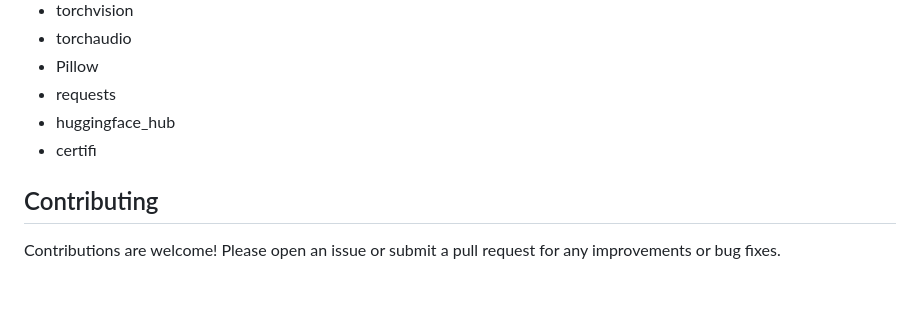
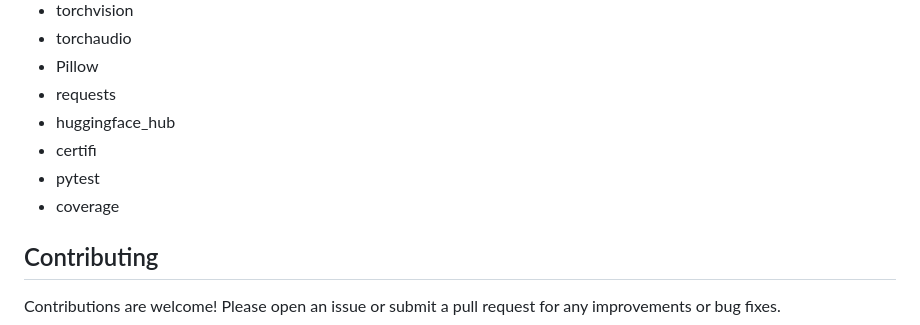
Before and after one commit to Rom946/AI-Social-Media, a Markdown page: README.md, the part around one of its changes. GitHub-like rendering; blank space fills up the shorter version.

```diff
--- a/README.md
+++ b/README.md
@@ -112,6 +114,8 @@ image-generation-project/
 - requests
 - huggingface_hub
 - certifi
+- pytest
+- coverage
 
 ## Contributing
 
```
Also changed, not shown: other parts of README.md (+3 -1 lines).
